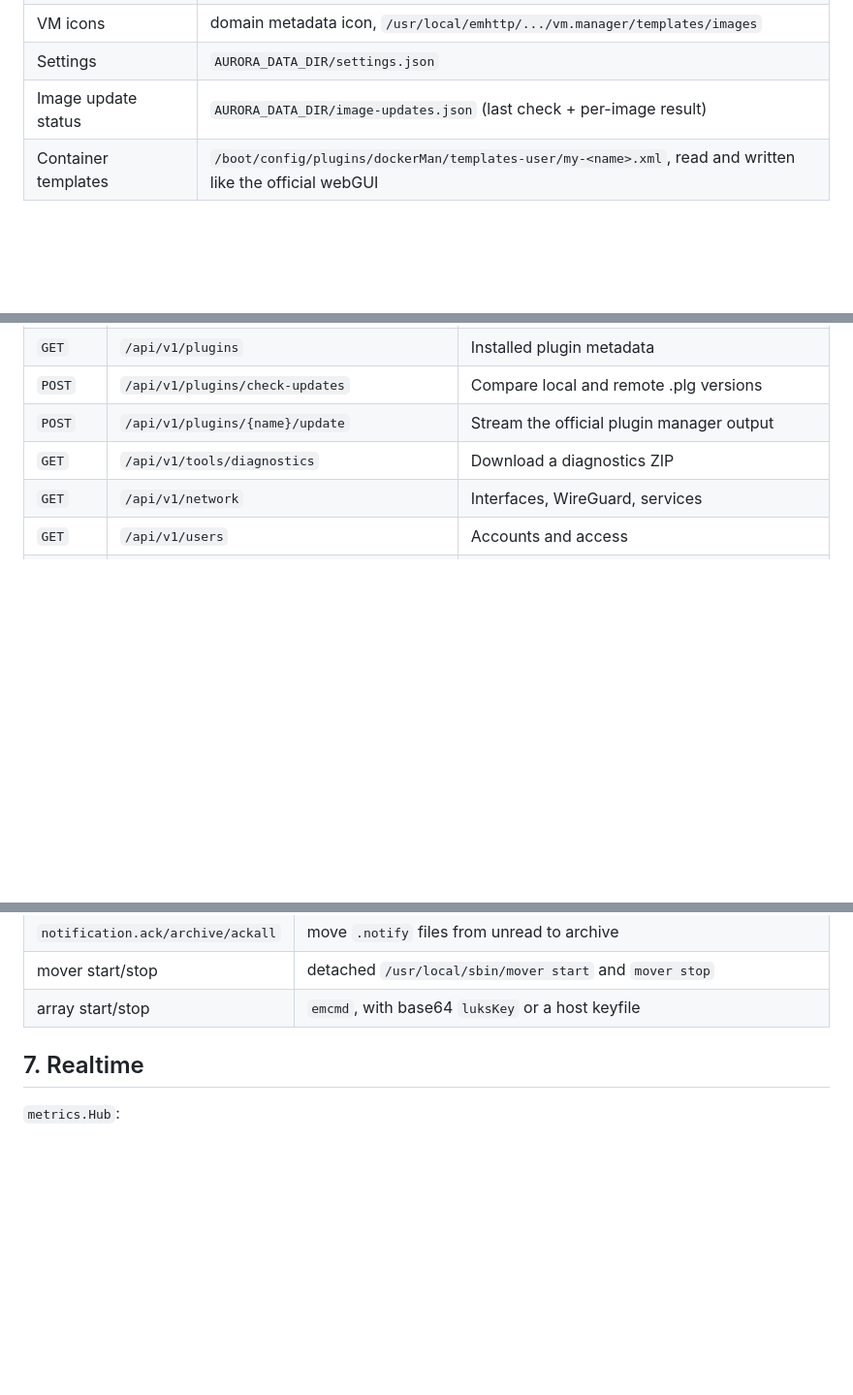
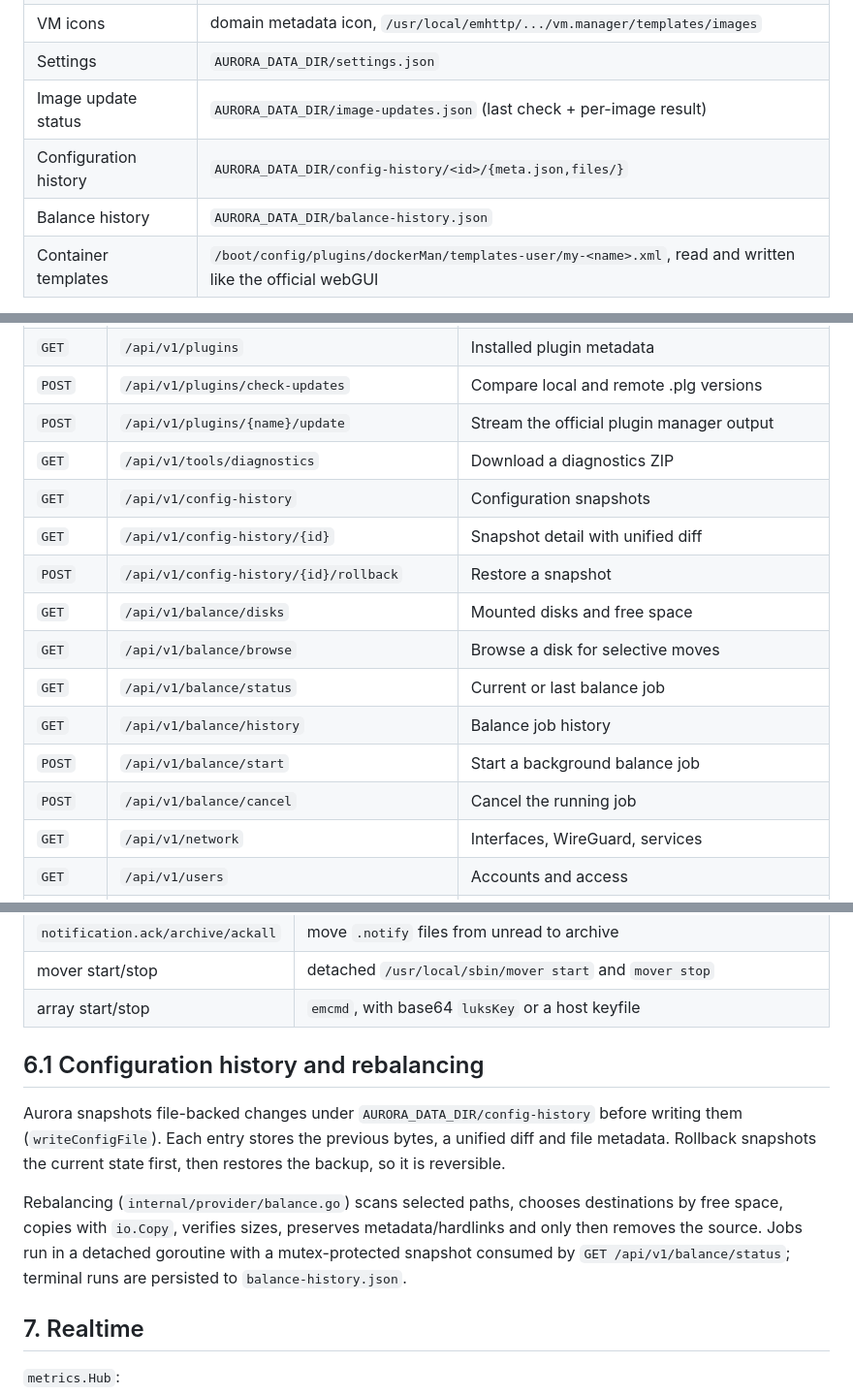
Before and after one commit to djerfy/unraid-aurora, a Markdown page: docs/ARCHITECTURE.md, 3 parts joined by grey strips. Shown at 97% size. GitHub-like rendering; blank space fills up the shorter version.

```diff
--- a/docs/ARCHITECTURE.md
+++ b/docs/ARCHITECTURE.md
@@ -100,6 +100,8 @@ Reads the same sources as the original webGUI:
 | VM icons | domain metadata icon, `/usr/local/emhttp/.../vm.manager/templates/images` |
 | Settings | `AURORA_DATA_DIR/settings.json` |
 | Image update status | `AURORA_DATA_DIR/image-updates.json` (last check + per-image result) |
+| Configuration history | `AURORA_DATA_DIR/config-history/<id>/{meta.json,files/}` |
+| Balance history | `AURORA_DATA_DIR/balance-history.json` |
 | Container templates | `/boot/config/plugins/dockerMan/templates-user/my-<name>.xml`, read and written like the official webGUI |
 
 Every read is best-effort. A missing file or binary yields zero values, never a failed snapshot. The only
@@ -143,6 +145,15 @@ fake data. Snapshots are normalised so JSON never contains `null` where the UI e
 | `POST` | `/api/v1/plugins/check-updates` | Compare local and remote .plg versions |
 | `POST` | `/api/v1/plugins/{name}/update` | Stream the official plugin manager output |
 | `GET` | `/api/v1/tools/diagnostics` | Download a diagnostics ZIP |
+| `GET` | `/api/v1/config-history` | Configuration snapshots |
+| `GET` | `/api/v1/config-history/{id}` | Snapshot detail with unified diff |
+| `POST` | `/api/v1/config-history/{id}/rollback` | Restore a snapshot |
+| `GET` | `/api/v1/balance/disks` | Mounted disks and free space |
+| `GET` | `/api/v1/balance/browse` | Browse a disk for selective moves |
+| `GET` | `/api/v1/balance/status` | Current or last balance job |
+| `GET` | `/api/v1/balance/history` | Balance job history |
+| `POST` | `/api/v1/balance/start` | Start a background balance job |
+| `POST` | `/api/v1/balance/cancel` | Cancel the running job |
 | `GET` | `/api/v1/network` | Interfaces, WireGuard, services |
 | `GET` | `/api/v1/users` | Accounts and access |
 | `GET` | `/api/v1/plugins` | Installed plugins |
@@ -220,6 +231,17 @@ argument arrays (no shell). `AURORA_READ_ONLY=1` rejects every mutation before v
 | `notification.ack/archive/ackall` | move `.notify` files from unread to archive |
 | mover start/stop | detached `/usr/local/sbin/mover start` and `mover stop` |
 | array start/stop | `emcmd`, with base64 `luksKey` or a host keyfile |
+
+## 6.1 Configuration history and rebalancing
+
+Aurora snapshots file-backed changes under `AURORA_DATA_DIR/config-history` before writing them
+(`writeConfigFile`). Each entry stores the previous bytes, a unified diff and file metadata. Rollback
+snapshots the current state first, then restores the backup, so it is reversible.
+
+Rebalancing (`internal/provider/balance.go`) scans selected paths, chooses destinations by free
+space, copies with `io.Copy`, verifies sizes, preserves metadata/hardlinks and only then removes the
+source. Jobs run in a detached goroutine with a mutex-protected snapshot consumed by
+`GET /api/v1/balance/status`; terminal runs are persisted to `balance-history.json`.
 
 ## 7. Realtime
 
```
Also changed, not shown: README.md (+44 -1 lines), docs/screenshots/balance.png (added), docs/screenshots/history.png (added), docs/screenshots/storage-mover.png (added), docs/screenshots/tools.png (added), 1 other file.
